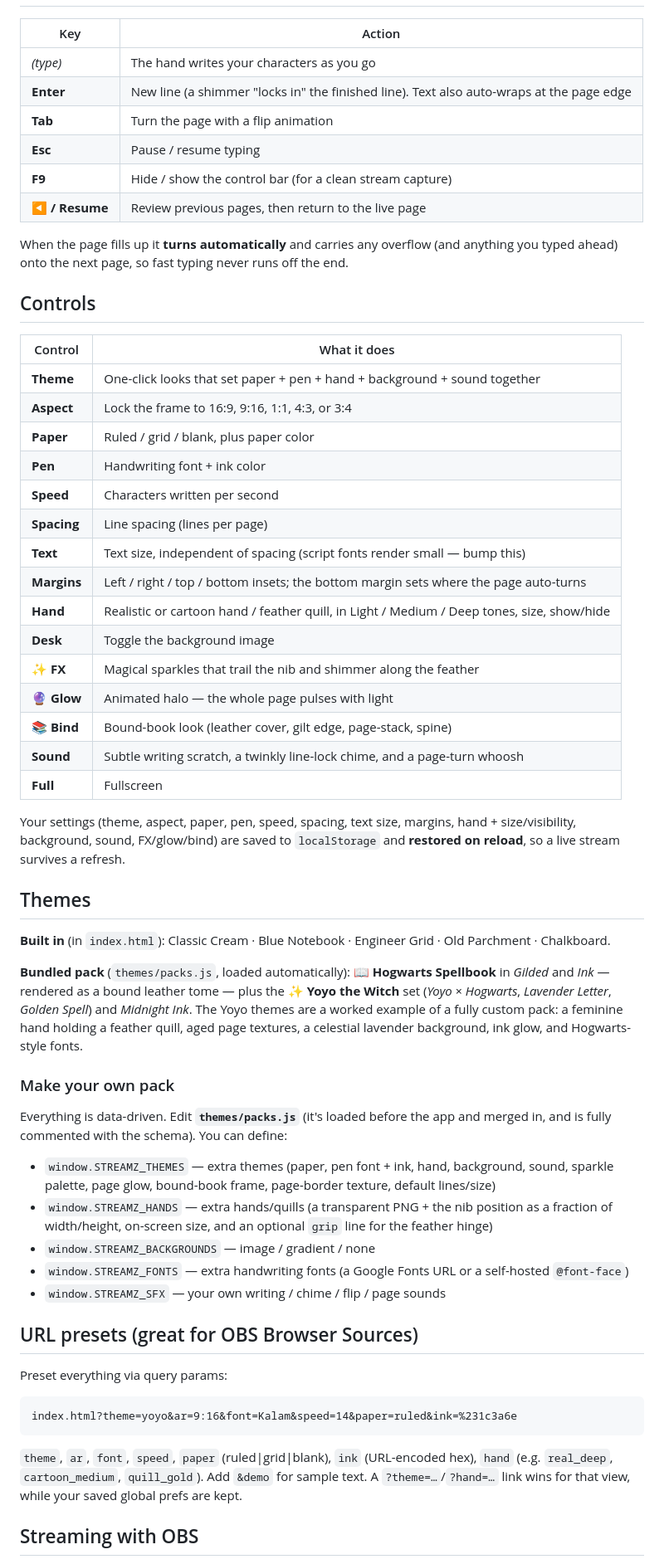
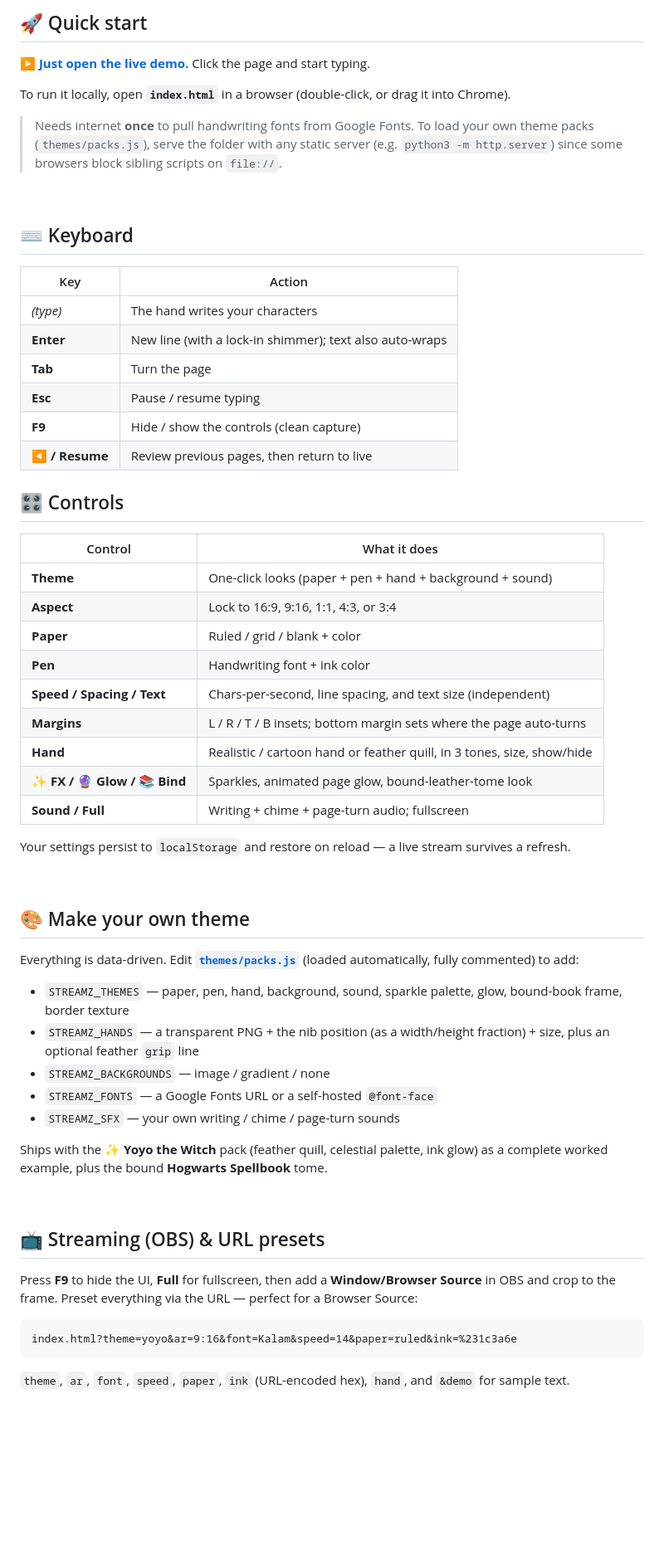
Before and after one commit to hanley-tech/streamz-journal, a Markdown page: README.md, the part around one of its changes. Shown at 83% size. Drawn GitHub-style; blank space fills up the shorter version.

````diff
--- a/README.md
+++ b/README.md
@@ -21,76 +62,67 @@ click the page and start typing. That's it.
+<br>
+
+## 🚀 Quick start
+
+**[▶ Just open the live demo.](https://hanley-tech.github.io/streamz-journal/)** Click the page and start typing.
+
+To run it locally, open **`index.html`** in a browser (double-click, or drag it into Chrome).
+
+> Needs internet **once** to pull handwriting fonts from Google Fonts. To load your own theme packs (`themes/packs.js`), serve the folder with any static server (e.g. `python3 -m http.server`) since some browsers block sibling scripts on `file://`.
+
+<br>
+
+## ⌨️ Keyboard
 
 | Key | Action |
 |---|---|
-| *(type)* | The hand writes your characters as you go |
-| **Enter** | New line (a shimmer "locks in" the finished line). Text also auto-wraps at the page edge |
-| **Tab** | Turn the page with a flip animation |
+| *(type)* | The hand writes your characters |
+| **Enter** | New line (with a lock-in shimmer); text also auto-wraps |
+| **Tab** | Turn the page |
 | **Esc** | Pause / resume typing |
-| **F9** | Hide / show the control bar (for a clean stream capture) |
-| **◀ / Resume** | Review previous pages, then return to the live page |
+| **F9** | Hide / show the controls (clean capture) |
+| **◀ / Resume** | Review previous pages, then return to live |
 
-When the page fills up it **turns automatically** and carries any overflow (and
-anything you typed ahead) onto the next page, so fast typing never runs off the end.
-
-## Controls
+## 🎛️ Controls
 
 | Control | What it does |
 |---|---|
-| **Theme** | One-click looks that set paper + pen + hand + background + sound together |
-| **Aspect** | Lock the frame to 16:9, 9:16, 1:1, 4:3, or 3:4 |
-| **Paper** | Ruled / grid / blank, plus paper color |
+| **Theme** | One-click looks (paper + pen + hand + background + sound) |
+| **Aspect** | Lock to 16:9, 9:16, 1:1, 4:3, or 3:4 |
+| **Paper** | Ruled / grid / blank + color |
 | **Pen** | Handwriting font + ink color |
-| **Speed** | Characters written per second |
-| **Spacing** | Line spacing (lines per page) |
-| **Text** | Text size, independent of spacing (script fonts render small — bump this) |
-| **Margins** | Left / right / top / bottom insets; the bottom margin sets where the page auto-turns |
-| **Hand** | Realistic or cartoon hand / feather quill, in Light / Medium / Deep tones, size, show/hide |
-| **Desk** | Toggle the background image |
-| **✨ FX** | Magical sparkles that trail the nib and shimmer along the feather |
-| **🔮 Glow** | Animated halo — the whole page pulses with light |
-| **📚 Bind** | Bound-book look (leather cover, gilt edge, page-stack, spine) |
-| **Sound** | Subtle writing scratch, a twinkly line-lock chime, and a page-turn whoosh |
-| **Full** | Fullscreen |
+| **Speed / Spacing / Text** | Chars-per-second, line spacing, and text size (independent) |
+| **Margins** | L / R / T / B insets; bottom margin sets where the page auto-turns |
+| **Hand** | Realistic / cartoon hand or feather quill, in 3 tones, size, show/hide |
+| **✨ FX / 🔮 Glow / 📚 Bind** | Sparkles, animated page glow, bound-leather-tome look |
+| **Sound / Full** | Writing + chime + page-turn audio; fullscreen |
 
-Your settings (theme, aspect, paper, pen, speed, spacing, text size, margins, hand +
-size/visibility, background, sound, FX/glow/bind) are saved to `localStorage` and
-**restored on reload**, so a live stream survives a refresh.
+Your settings persist to `localStorage` and restore on reload — a live stream survives a refresh.
 
-## Themes
+<br>
 
-**Built in** (in `index.html`): Classic Cream · Blue Notebook · Engineer Grid · Old
-Parchment · Chalkboard.
+## 🎨 Make your own theme
 
-**Bundled pack** (`themes/packs.js`, loaded automatically): **📖 Hogwarts Spellbook**
-in *Gilded* and *Ink* — rendered as a bound leather tome — plus the **✨ Yoyo the
-Witch** set (*Yoyo × Hogwarts*, *Lavender Letter*, *Golden Spell*) and *Midnight Ink*.
-The Yoyo themes are a worked example of a fully custom pack: a feminine hand holding a
-feather quill, aged page textures, a celestial lavender background, ink glow, and
-Hogwarts-style fonts.
+Everything is data-driven. Edit **[`themes/packs.js`](themes/packs.js)** (loaded automatically, fully commented) to add:
 
-### Make your own pack
+- `STREAMZ_THEMES` — paper, pen, hand, background, sound, sparkle palette, glow, bound-book frame, border texture
+- `STREAMZ_HANDS` — a transparent PNG + the nib position (as a width/height fraction) + size, plus an optional feather `grip` line
+- `STREAMZ_BACKGROUNDS` — image / gradient / none
+- `STREAMZ_FONTS` — a Google Fonts URL or a self-hosted `@font-face`
+- `STREAMZ_SFX` — your own writing / chime / page-turn sounds
 
-Everything is data-driven. Edit **`themes/packs.js`** (it's loaded before the app and
-merged in, and is fully commented with the schema). You can define:
+Ships with the **✨ Yoyo the Witch** pack (feather quill, celestial palette, ink glow) as a complete worked example, plus the bound **Hogwarts Spellbook** tome.
 
-- `window.STREAMZ_THEMES` — extra themes (paper, pen font + ink, hand, background, sound,
-  sparkle palette, page glow, bound-book frame, page-border texture, default lines/size)
-- `window.STREAMZ_HANDS` — extra hands/quills (a transparent PNG + the nib position as a
-  fraction of width/height, on-screen size, and an optional `grip` line for the feather hinge)
-- `window.STREAMZ_BACKGROUNDS` — image / gradient / none
-- `window.STREAMZ_FONTS` — extra handwriting fonts (a Google Fonts URL or a self-hosted `@font-face`)
-- `window.STREAMZ_SFX` — your own writing / chime / flip / page sounds
+<br>
 
-## URL presets (great for OBS Browser Sources)
+## 📺 Streaming (OBS) & URL presets
 
-Preset everything via query params:
+Press **F9** to hide the UI, **Full** for fullscreen, then add a **Window/Browser Source** in OBS and crop to the frame. Preset everything via the URL — perfect for a Browser Source:
 
 ```
 index.html?theme=yoyo&ar=9:16&font=Kalam&speed=14&paper=ruled&ink=%231c3a6e
 ```
 
-`theme`, `ar`, `font`, `speed`, `paper` (ruled|grid|blank), `ink` (URL-encoded hex),
-`hand` (e.g. `real_deep`, `cartoon_medium`, `quill_gold`). Add `&demo` for sample text.
-A `?theme=…`/`?hand=…` link wins for that view, while your saved global prefs are kept.
+`theme`, `ar`, `font`, `speed`, `paper`, `ink` (URL-encoded hex), `hand`, and `&demo` for sample text.
 
-## Streaming with OBS
+<br>
 
````
Also changed, not shown: other parts of README.md (+64 -37 lines), docs/classic.jpg (added), docs/controls.jpg (added), docs/hero.jpg (added), docs/spellbook.jpg (added), docs/vertical.jpg (added).
